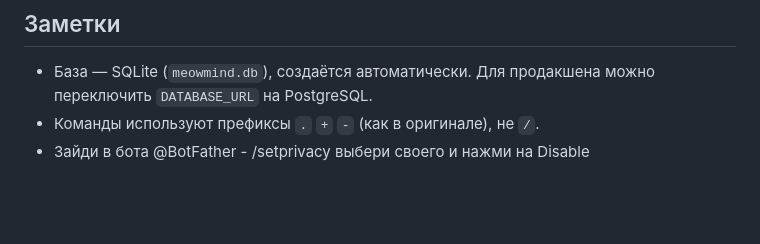
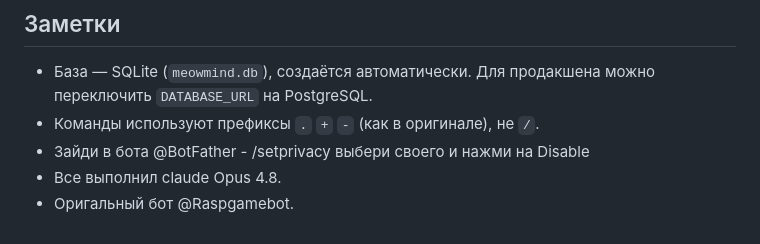
Before and after one commit to Godusers19/MeowMindclonbot, a Markdown page: README.md, the part around the change. GitHub-like rendering; blank space fills up the shorter version.

```diff
--- a/README.md
+++ b/README.md
@@ -58,3 +58,5 @@ web/                 — FastAPI-панель + шаблоны
   можно переключить `DATABASE_URL` на PostgreSQL.
 - Команды используют префиксы `.` `+` `-` (как в оригинале), не `/`.
 - Зайди в бота @BotFather -  /setprivacy выбери своего и нажми на  Disable
+- Все выполнил claude Opus 4.8.
+- Оригальный бот @Raspgamebot.
```
